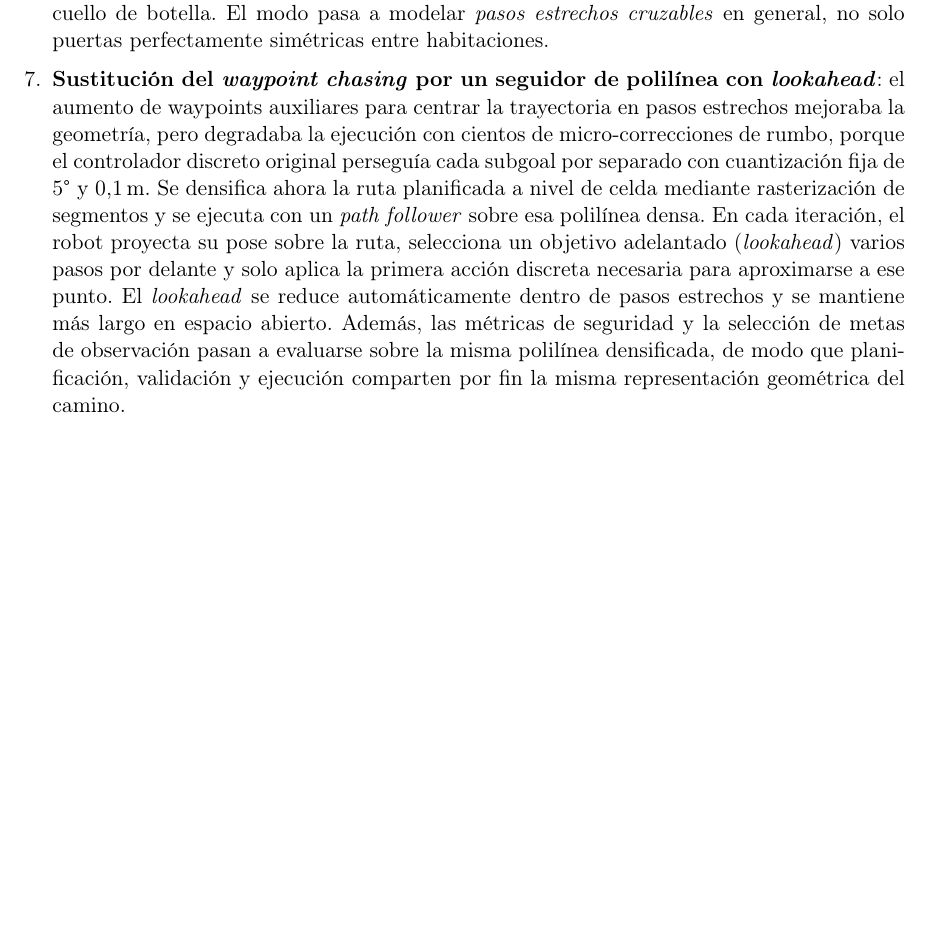
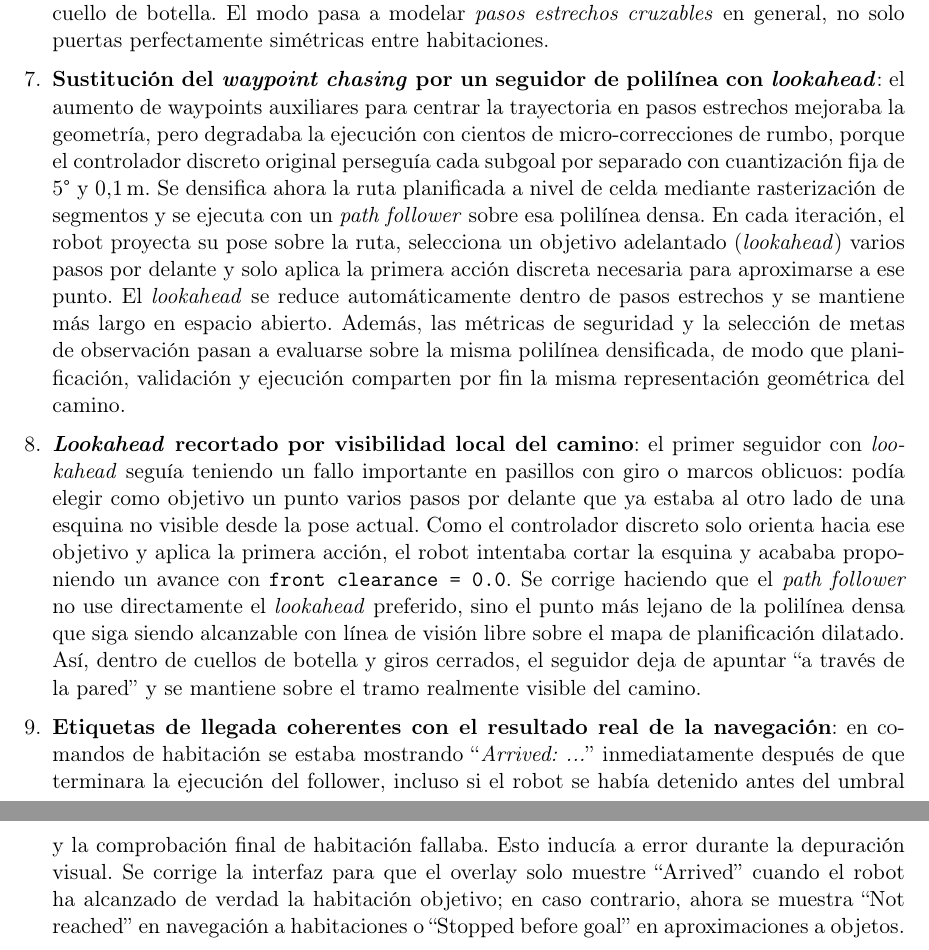
Before and after one commit to flaviodetimones/vlmap-semantic-object-search, a LaTeX document (project_status_and_plan.tex): part of page 20 of 20 before the commit and two parts of pages 20 and 21 of 21 after it, the two joined at a grey line, cut so that both start at the same text, the shorter picture padded with empty space. Compiled offline with pdfLaTeX.

Commit message:
16.04 - document visible lookahead fix

```diff
--- a/project_status_and_plan.tex
+++ b/project_status_and_plan.tex
@@ -1248,6 +1248,32 @@ disponibilidad del robot HSR en el laboratorio V4R del TU Wien.
         planificación, validación y ejecución comparten por fin la misma
         representación geométrica del camino.
 
+  \item \textbf{\textit{Lookahead} recortado por visibilidad local del camino}:
+        el primer seguidor con \textit{lookahead} seguía teniendo un fallo
+        importante en pasillos con giro o marcos oblicuos: podía elegir como
+        objetivo un punto varios pasos por delante que ya estaba al otro lado
+        de una esquina no visible desde la pose actual. Como el controlador
+        discreto solo orienta hacia ese objetivo y aplica la primera acción,
+        el robot intentaba cortar la esquina y acababa proponiendo un avance
+        con \texttt{front clearance = 0.0}. Se corrige haciendo que el
+        \textit{path follower} no use directamente el \textit{lookahead}
+        preferido, sino el punto más lejano de la polilínea densa que siga
+        siendo alcanzable con línea de visión libre sobre el mapa de
+        planificación dilatado. Así, dentro de cuellos de botella y giros
+        cerrados, el seguidor deja de apuntar ``a través de la pared'' y se
+        mantiene sobre el tramo realmente visible del camino.
+
+  \item \textbf{Etiquetas de llegada coherentes con el resultado real de la
+        navegación}: en comandos de habitación se estaba mostrando
+        ``\textit{Arrived: ...}'' inmediatamente después de que terminara la
+        ejecución del follower, incluso si el robot se había detenido antes del
+        umbral y la comprobación final de habitación fallaba. Esto inducía a
+        error durante la depuración visual. Se corrige la interfaz para que el
+        overlay solo muestre ``Arrived'' cuando el robot ha alcanzado de verdad
+        la habitación objetivo; en caso contrario, ahora se muestra
+        ``Not reached'' en navegación a habitaciones o ``Stopped before goal''
+        en aproximaciones a objetos.
+
 \end{enumerate}
 
 \end{document}
```
Also changed, not shown: project_status_and_plan.pdf.
